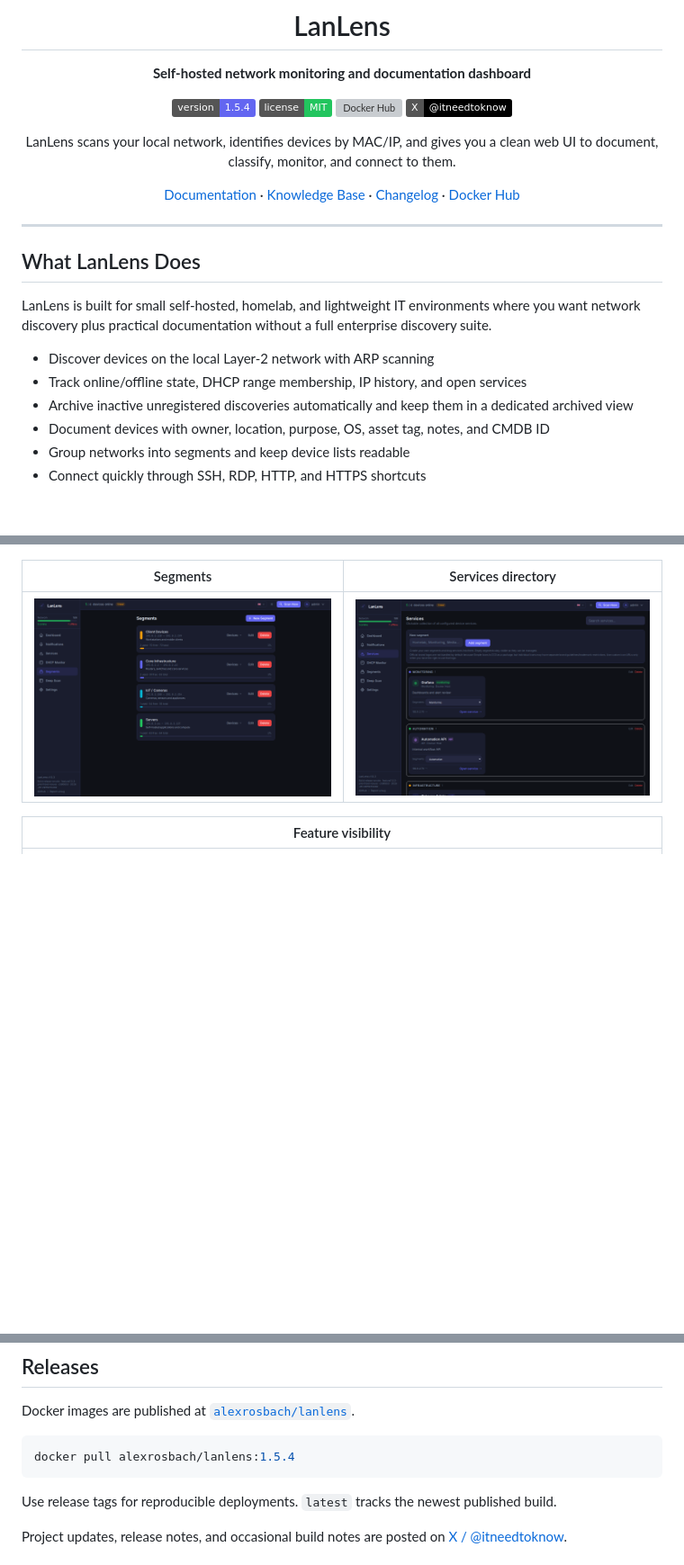
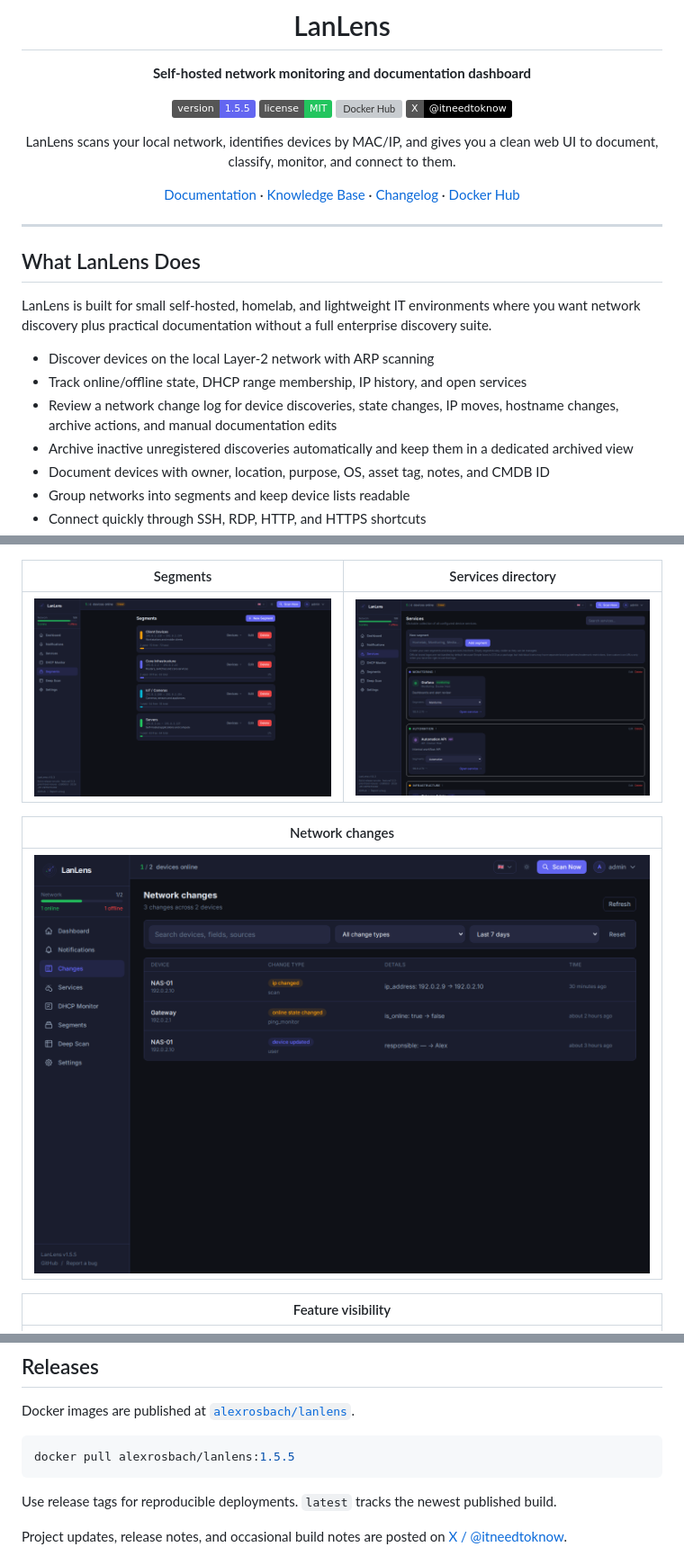
Before and after one commit to AlexRosbach/LanLens, a Markdown page: README.md, 3 parts joined by grey strips. Shown at 90% size. GitHub-like rendering; pictures changed too: docs/screenshots/lanlens-network-changes.png (added); badges without logos; blank space fills up the shorter version; grey boxes are pictures that could not be loaded.

Commit message:
b20260601-2306 Add network change log

````diff
--- a/README.md
+++ b/README.md
@@ -6,7 +6,7 @@
 
 **Self-hosted network monitoring and documentation dashboard**
 
-[![Version](https://img.shields.io/badge/version-1.5.4-6366f1)](https://github.com/AlexRosbach/LanLens)
+[![Version](https://img.shields.io/badge/version-1.5.5-6366f1)](https://github.com/AlexRosbach/LanLens)
 [![License: MIT](https://img.shields.io/badge/license-MIT-22c55e)](LICENSE)
 [![Docker Hub](https://img.shields.io/docker/pulls/alexrosbach/lanlens?color=0ea5e9)](https://hub.docker.com/r/alexrosbach/lanlens)
 [![Follow on X](https://img.shields.io/badge/X-@itneedtoknow-000000)](https://x.com/itneedtoknow)
@@ -25,6 +25,7 @@ LanLens is built for small self-hosted, homelab, and lightweight IT environments
 
 - Discover devices on the local Layer-2 network with ARP scanning
 - Track online/offline state, DHCP range membership, IP history, and open services
+- Review a network change log for device discoveries, state changes, IP moves, hostname changes, archive actions, and manual documentation edits
 - Archive inactive unregistered discoveries automatically and keep them in a dedicated archived view
 - Document devices with owner, location, purpose, OS, asset tag, notes, and CMDB ID
 - Group networks into segments and keep device lists readable
@@ -51,6 +52,10 @@ The screenshots below use sanitized demo data with documentation IP ranges and e
 | Segments | Services directory |
 |---|---|
 | ![LanLens segments](docs/screenshots/lanlens-segments.png) | ![LanLens services directory](docs/screenshots/lanlens-services.png) |
+
+| Network changes |
+|---|
+| ![LanLens network change log](docs/screenshots/lanlens-network-changes.png) |
 
 | Feature visibility |
 |---|
@@ -145,7 +150,7 @@ For HTTPS, external databases, Scan Nodes, deep scan permissions, CMDB/i-doit, S
 Docker images are published at [`alexrosbach/lanlens`](https://hub.docker.com/r/alexrosbach/lanlens).
 
 ```bash
-docker pull alexrosbach/lanlens:1.5.4
+docker pull alexrosbach/lanlens:1.5.5
 ```
 
 Use release tags for reproducible deployments. `latest` tracks the newest published build.
````
Also changed, not shown: CHANGELOG.md (+12 -0 lines), docs/documentation.md (+6 -0 lines), 12 other files.
